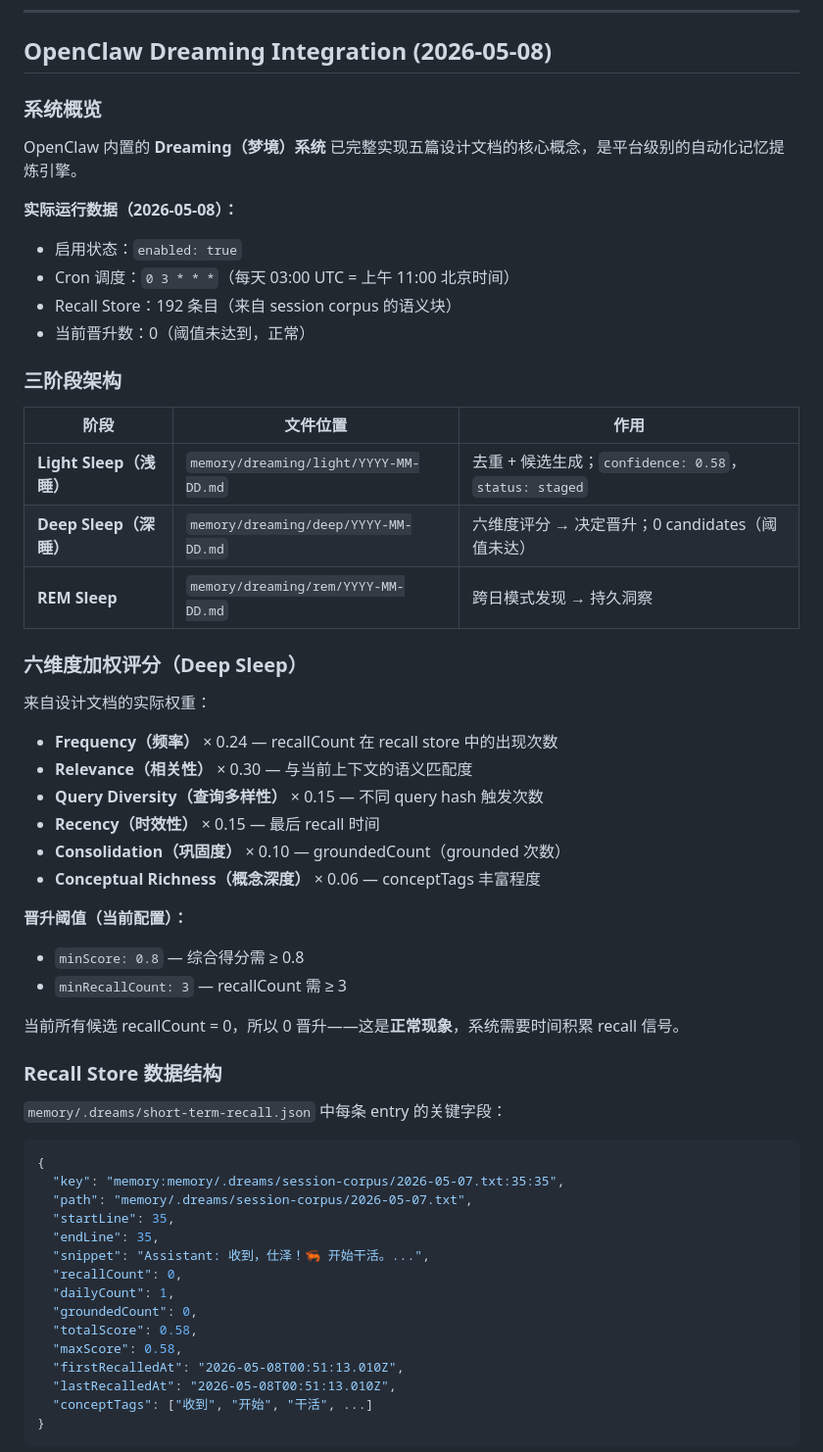
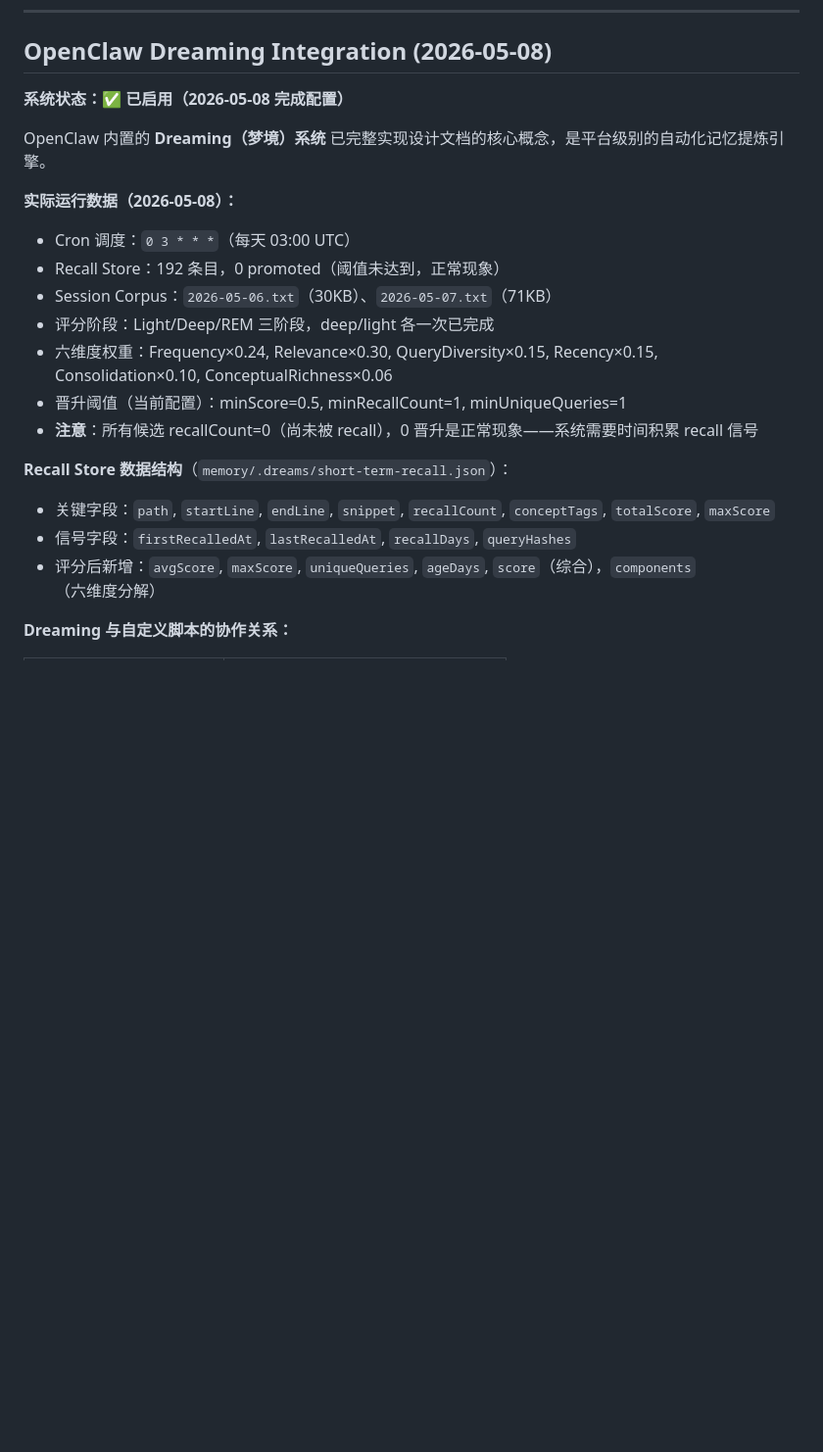
Before and after one commit to TTGREEN/memory-planet, a Markdown page: memory/topics/memory-system.md, the part around one of its changes. Shown at 98% size. GitHub-like rendering; blank space fills up the shorter version.

Commit message:
docs: update memory-system topic with dreaming integration details [2026-05-08]

````diff
--- a/memory/topics/memory-system.md
+++ b/memory/topics/memory-system.md
@@ -70,59 +70,23 @@
 
 ## OpenClaw Dreaming Integration (2026-05-08)
 
-### 系统概览
+**系统状态：✅ 已启用（2026-05-08 完成配置）**
 
-OpenClaw 内置的 **Dreaming（梦境）系统** 已完整实现五篇设计文档的核心概念，是平台级别的自动化记忆提炼引擎。
+OpenClaw 内置的 **Dreaming（梦境）系统** 已完整实现设计文档的核心概念，是平台级别的自动化记忆提炼引擎。
 
 **实际运行数据（2026-05-08）：**
-- 启用状态：`enabled: true`
-- Cron 调度：`0 3 * * *`（每天 03:00 UTC = 上午 11:00 北京时间）
-- Recall Store：192 条目（来自 session corpus 的语义块）
-- 当前晋升数：0（阈值未达到，正常）
+- Cron 调度：`0 3 * * *`（每天 03:00 UTC）
+- Recall Store：192 条目，0 promoted（阈值未达到，正常现象）
+- Session Corpus：`2026-05-06.txt`（30KB）、`2026-05-07.txt`（71KB）
+- 评分阶段：Light/Deep/REM 三阶段，deep/light 各一次已完成
+- 六维度权重：Frequency×0.24, Relevance×0.30, QueryDiversity×0.15, Recency×0.15, Consolidation×0.10, ConceptualRichness×0.06
+- 晋升阈值（当前配置）：minScore=0.5, minRecallCount=1, minUniqueQueries=1
+- **注意**：所有候选 recallCount=0（尚未被 recall），0 晋升是正常现象——系统需要时间积累 recall 信号
 
-### 三阶段架构
+**Recall Store 数据结构**（`memory/.dreams/short-term-recall.json`）：
+- 关键字段：`path`, `startLine`, `endLine`, `snippet`, `recallCount`, `conceptTags`, `totalScore`, `maxScore`
+- 信号字段：`firstRecalledAt`, `lastRecalledAt`, `recallDays`, `queryHashes`
+- 评分后新增：`avgScore`, `maxScore`, `uniqueQueries`, `ageDays`, `score`（综合），`components`（六维度分解）
 
-| 阶段 | 文件位置 | 作用 |
-|------|----------|------|
-| **Light Sleep（浅睡）** | `memory/dreaming/light/YYYY-MM-DD.md` | 去重 + 候选生成；`confidence: 0.58`，`status: staged` |
-| **Deep Sleep（深睡）** | `memory/dreaming/deep/YYYY-MM-DD.md` | 六维度评分 → 决定晋升；0 candidates（阈值未达）|
-| **REM Sleep** | `memory/dreaming/rem/YYYY-MM-DD.md` | 跨日模式发现 → 持久洞察 |
+**Dreaming 与自定义脚本的协作关系：**
 
-### 六维度加权评分（Deep Sleep）
-
-来自设计文档的实际权重：
-- **Frequency（频率）** × 0.24 — recallCount 在 recall store 中的出现次数
-- **Relevance（相关性）** × 0.30 — 与当前上下文的语义匹配度
-- **Query Diversity（查询多样性）** × 0.15 — 不同 query hash 触发次数
-- **Recency（时效性）** × 0.15 — 最后 recall 时间
-- **Consolidation（巩固度）** × 0.10 — groundedCount（grounded 次数）
-- **Conceptual Richness（概念深度）** × 0.06 — conceptTags 丰富程度
-
-**晋升阈值（当前配置）：**
-- `minScore: 0.8` — 综合得分需 ≥ 0.8
-- `minRecallCount: 3` — recallCount 需 ≥ 3
-
-当前所有候选 recallCount = 0，所以 0 晋升——这是**正常现象**，系统需要时间积累 recall 信号。
-
-### Recall Store 数据结构
-
-`memory/.dreams/short-term-recall.json` 中每条 entry 的关键字段：
-
-```json
-{
-  "key": "memory:memory/.dreams/session-corpus/2026-05-07.txt:35:35",
-  "path": "memory/.dreams/session-corpus/2026-05-07.txt",
-  "startLine": 35,
-  "endLine": 35,
-  "snippet": "Assistant: 收到，仕泽！🦐 开始干活。...",
-  "recallCount": 0,
-  "dailyCount": 1,
-  "groundedCount": 0,
-  "totalScore": 0.58,
-  "maxScore": 0.58,
-  "firstRecalledAt": "2026-05-08T00:51:13.010Z",
-  "lastRecalledAt": "2026-05-08T00:51:13.010Z",
-  "conceptTags": ["收到", "开始", "干活", ...]
-}
-```
-
````
Also changed, not shown: other parts of memory/topics/memory-system.md (+11 -29 lines).
